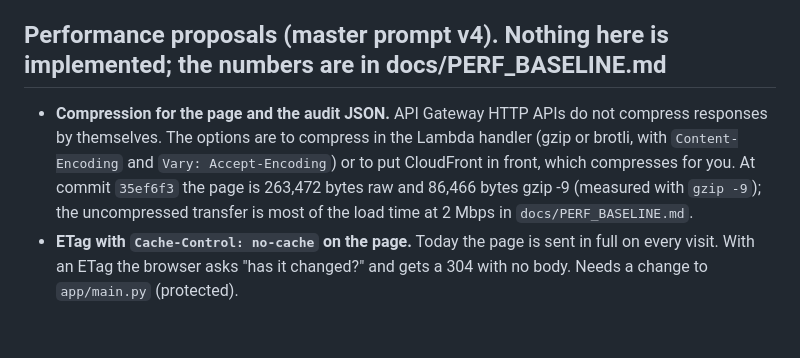
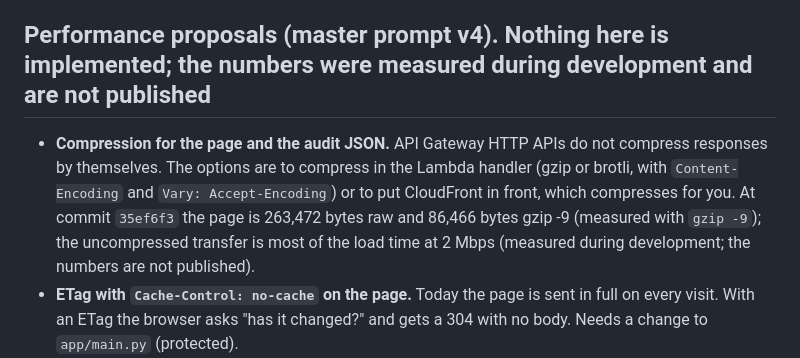
Before and after one commit to Lucifer0000007/surya_audit, a Markdown page: NEXT_BACKEND.md, the part around the change. Drawn GitHub-style; blank space fills up the shorter version.

```diff
--- a/NEXT_BACKEND.md
+++ b/NEXT_BACKEND.md
@@ -75,12 +75,12 @@ Routes and response shapes are frozen during the UI phases (5-8), so these wait
   error: Today is usable (the headline number shown) after 5.9 s, Log (the energy field shown) after 6.4 s; DOMContentLoaded at 4.4 s.
   Not measured: the deployed stack (the live URL is not used for the app flow).
 
-## Performance proposals (master prompt v4). Nothing here is implemented; the numbers are in docs/PERF_BASELINE.md
+## Performance proposals (master prompt v4). Nothing here is implemented; the numbers were measured during development and are not published
 
 - **Compression for the page and the audit JSON.** API Gateway HTTP APIs do not compress responses by themselves. The options are to
   compress in the Lambda handler (gzip or brotli, with `Content-Encoding` and `Vary: Accept-Encoding`) or to put CloudFront in front,
   which compresses for you. At commit `35ef6f3` the page is 263,472 bytes raw and 86,466 bytes gzip -9 (measured with `gzip -9`); the
-  uncompressed transfer is most of the load time at 2 Mbps in `docs/PERF_BASELINE.md`.
+  uncompressed transfer is most of the load time at 2 Mbps (measured during development; the numbers are not published).
 - **ETag with `Cache-Control: no-cache` on the page.** Today the page is sent in full on every visit. With an ETag the browser asks
   "has it changed?" and gets a 304 with no body. Needs a change to `app/main.py` (protected).
 - **CloudFront in front of the API** (the owner's decision, not made here): compression, caching of the page at the edge, and a lower
```
Also changed, not shown: README.md (+3 -1 lines), docs/PRIVACY_EVIDENCE.md (+2 -2 lines).
